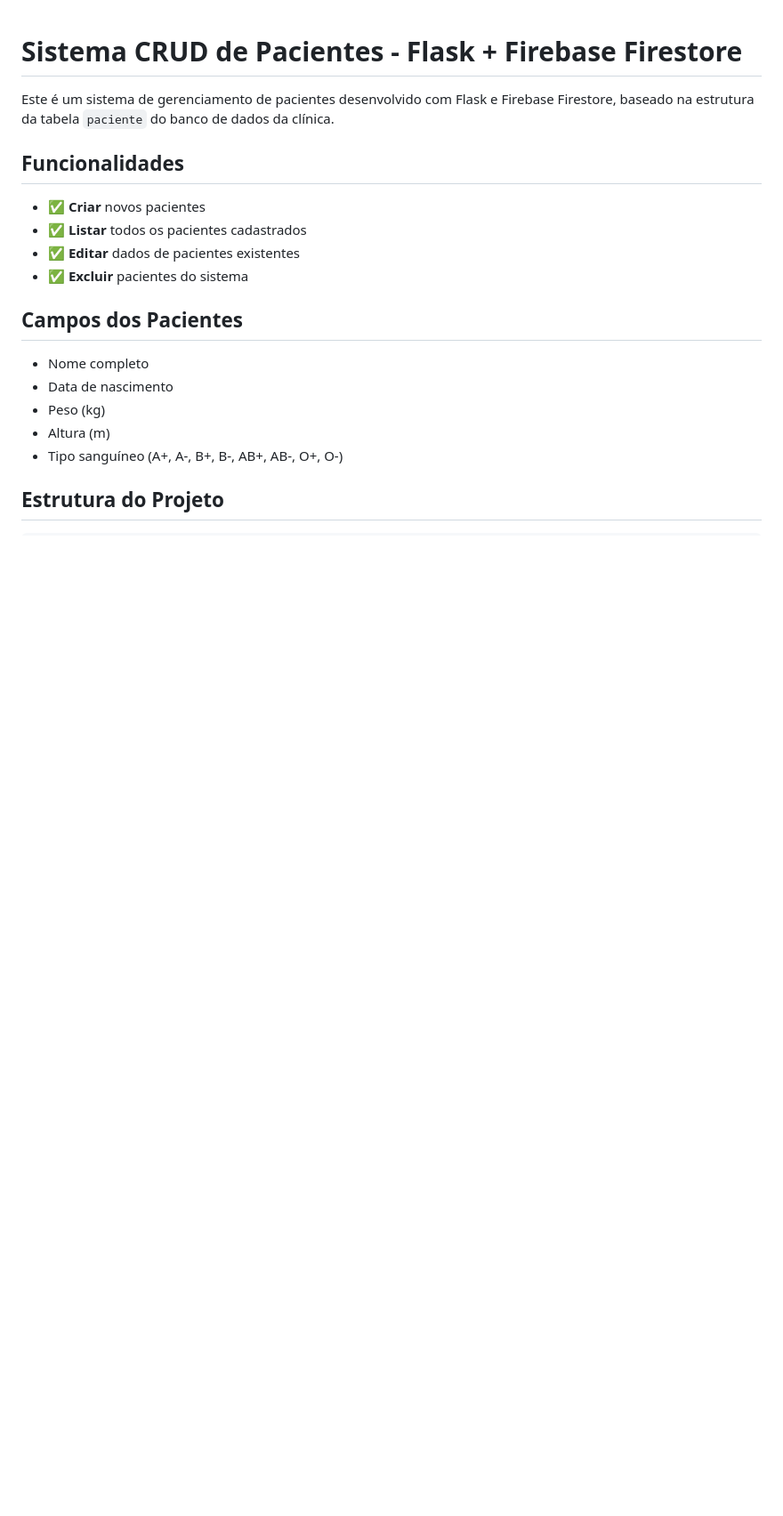
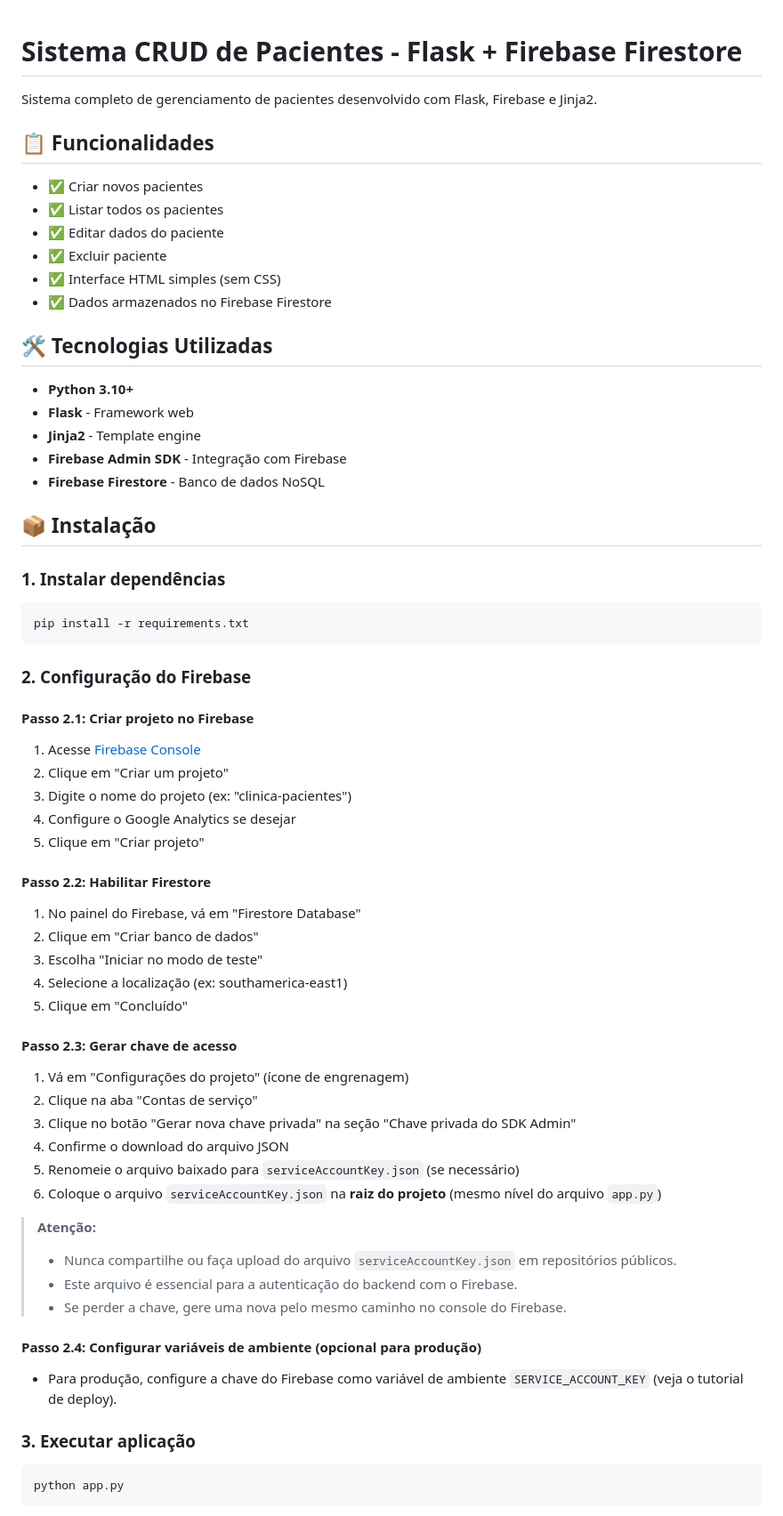
Before and after one commit to prof-freedson/crud-flask-firebase-clinica, a Markdown page: README.md, the part around one of its changes. Shown at 89% size. Drawn GitHub-style; blank space fills up the shorter version.

````diff
--- a/README.md
+++ b/README.md
@@ -1,20 +1,66 @@
 # Sistema CRUD de Pacientes - Flask + Firebase Firestore
 
-Este é um sistema de gerenciamento de pacientes desenvolvido com Flask e Firebase Firestore, baseado na estrutura da tabela `paciente` do banco de dados da clínica.
+Sistema completo de gerenciamento de pacientes desenvolvido com Flask, Firebase e Jinja2.
 
-## Funcionalidades
+## 📋 Funcionalidades
 
-- ✅ **Criar** novos pacientes
-- ✅ **Listar** todos os pacientes cadastrados
-- ✅ **Editar** dados de pacientes existentes
-- ✅ **Excluir** pacientes do sistema
+- ✅ Criar novos pacientes
+- ✅ Listar todos os pacientes
+- ✅ Editar dados do paciente
+- ✅ Excluir paciente
+- ✅ Interface HTML simples (sem CSS)
+- ✅ Dados armazenados no Firebase Firestore
 
-## Campos dos Pacientes
+## 🛠️ Tecnologias Utilizadas
 
-- Nome completo
-- Data de nascimento
-- Peso (kg)
-- Altura (m)
-- Tipo sanguíneo (A+, A-, B+, B-, AB+, AB-, O+, O-)
+- **Python 3.10+**
+- **Flask** - Framework web
+- **Jinja2** - Template engine
+- **Firebase Admin SDK** - Integração com Firebase
+- **Firebase Firestore** - Banco de dados NoSQL
 
-## Estrutura do Projeto
+## 📦 Instalação
+
+### 1. Instalar dependências
+```powershell
+pip install -r requirements.txt
+```
+
+### 2. Configuração do Firebase
+
+#### Passo 2.1: Criar projeto no Firebase
+1. Acesse [Firebase Console](https://console.firebase.google.com)
+2. Clique em "Criar um projeto"
+3. Digite o nome do projeto (ex: "clinica-pacientes")
+4. Configure o Google Analytics se desejar
+5. Clique em "Criar projeto"
+
+#### Passo 2.2: Habilitar Firestore
+1. No painel do Firebase, vá em "Firestore Database"
+2. Clique em "Criar banco de dados"
+3. Escolha "Iniciar no modo de teste"
+4. Selecione a localização (ex: southamerica-east1)
+5. Clique em "Concluído"
+
+#### Passo 2.3: Gerar chave de acesso
+1. Vá em "Configurações do projeto" (ícone de engrenagem)
+2. Clique na aba "Contas de serviço"
+3. Clique no botão "Gerar nova chave privada" na seção "Chave privada do SDK Admin"
+4. Confirme o download do arquivo JSON
+5. Renomeie o arquivo baixado para `serviceAccountKey.json` (se necessário)
+6. Coloque o arquivo `serviceAccountKey.json` na **raiz do projeto** (mesmo nível do arquivo `app.py`)
+
+> **Atenção:**
+> - Nunca compartilhe ou faça upload do arquivo `serviceAccountKey.json` em repositórios públicos.
+> - Este arquivo é essencial para a autenticação do backend com o Firebase.
+> - Se perder a chave, gere uma nova pelo mesmo caminho no console do Firebase.
+
+#### Passo 2.4: Configurar variáveis de ambiente (opcional para produção)
+- Para produção, configure a chave do Firebase como variável de ambiente `SERVICE_ACCOUNT_KEY` (veja o tutorial de deploy).
+
+### 3. Executar aplicação
+
+```powershell
+python app.py
+```
+
````
Also changed, not shown: other parts of README.md (+111 -111 lines), TUTORIAL-DEPLOY.md (added, +145 -0 lines), TUTORIAL-EMPACOTAR.md (+31 -7 lines).
